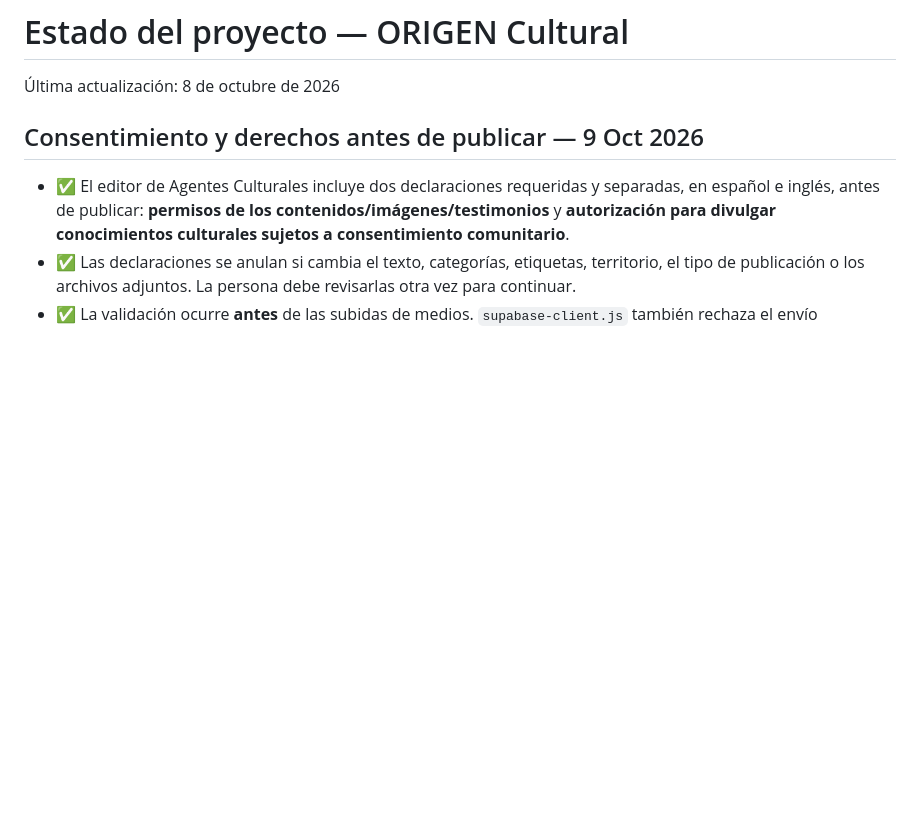
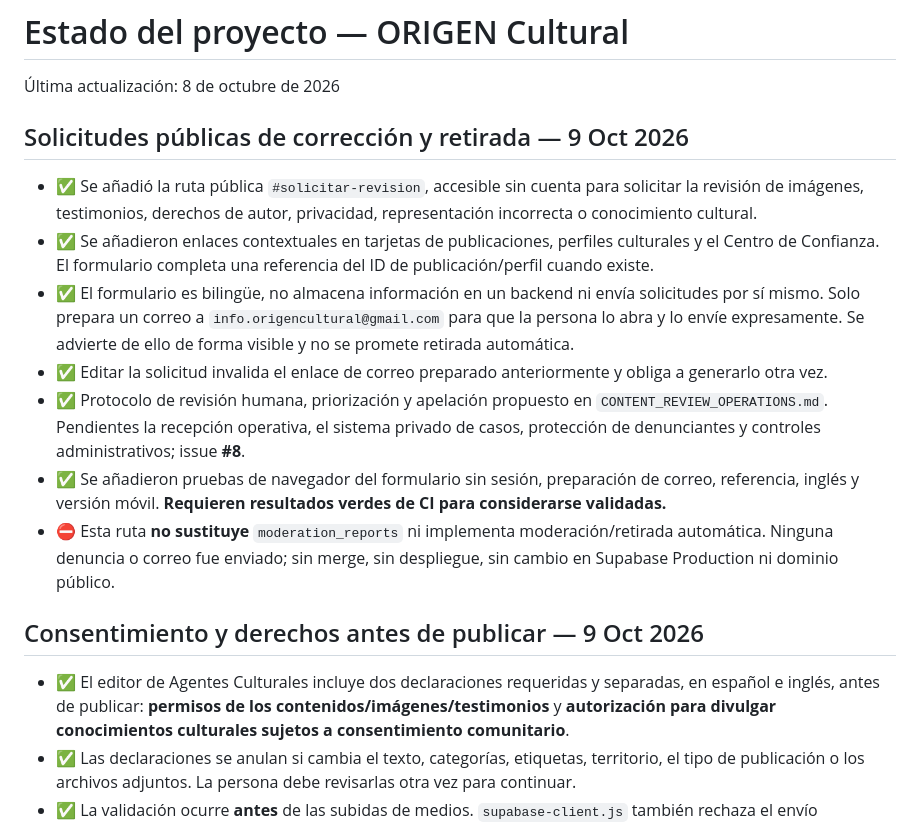
Before and after one commit to AnabelBorjaS/origen-cultural-app, a Markdown page: PROJECT_STATUS.md, the part around the change. GitHub-like rendering; blank space fills up the shorter version.

Commit message:
docs(status): record no-account takedown request entry point and moderation blockers

```diff
--- a/PROJECT_STATUS.md
+++ b/PROJECT_STATUS.md
@@ -1,6 +1,16 @@
 # Estado del proyecto — ORIGEN Cultural
 
 Última actualización: 8 de octubre de 2026
+
+## Solicitudes públicas de corrección y retirada — 9 Oct 2026
+
+- ✅ Se añadió la ruta pública `#solicitar-revision`, accesible sin cuenta para solicitar la revisión de imágenes, testimonios, derechos de autor, privacidad, representación incorrecta o conocimiento cultural.
+- ✅ Se añadieron enlaces contextuales en tarjetas de publicaciones, perfiles culturales y el Centro de Confianza. El formulario completa una referencia del ID de publicación/perfil cuando existe.
+- ✅ El formulario es bilingüe, no almacena información en un backend ni envía solicitudes por sí mismo. Solo prepara un correo a `info.origencultural@gmail.com` para que la persona lo abra y lo envíe expresamente. Se advierte de ello de forma visible y no se promete retirada automática.
+- ✅ Editar la solicitud invalida el enlace de correo preparado anteriormente y obliga a generarlo otra vez.
+- ✅ Protocolo de revisión humana, priorización y apelación propuesto en `CONTENT_REVIEW_OPERATIONS.md`. Pendientes la recepción operativa, el sistema privado de casos, protección de denunciantes y controles administrativos; issue **#8**.
+- ✅ Se añadieron pruebas de navegador del formulario sin sesión, preparación de correo, referencia, inglés y versión móvil. **Requieren resultados verdes de CI para considerarse validadas.**
+- ⛔ Esta ruta **no sustituye** `moderation_reports` ni implementa moderación/retirada automática. Ninguna denuncia o correo fue enviado; sin merge, sin despliegue, sin cambio en Supabase Production ni dominio público.
 
 ## Consentimiento y derechos antes de publicar — 9 Oct 2026
 
```
